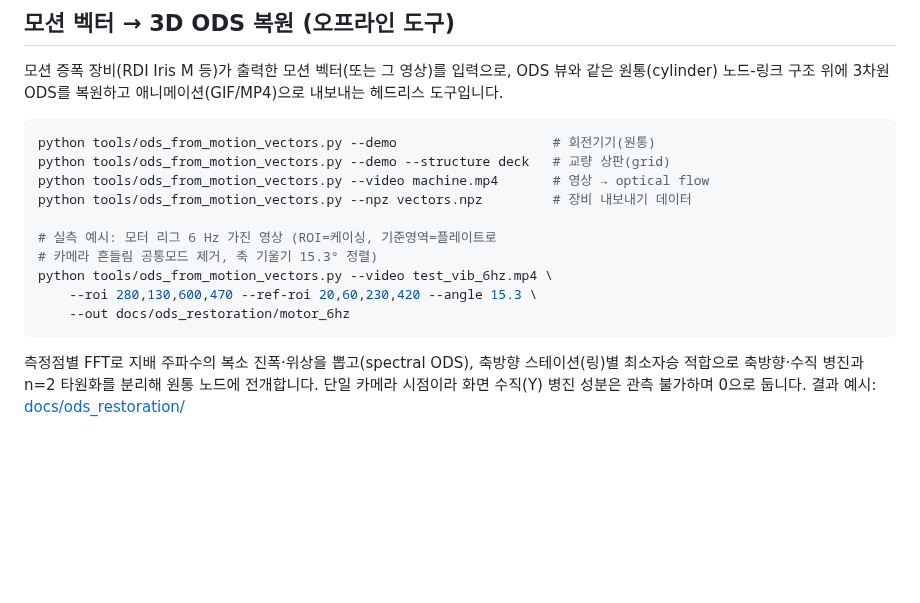
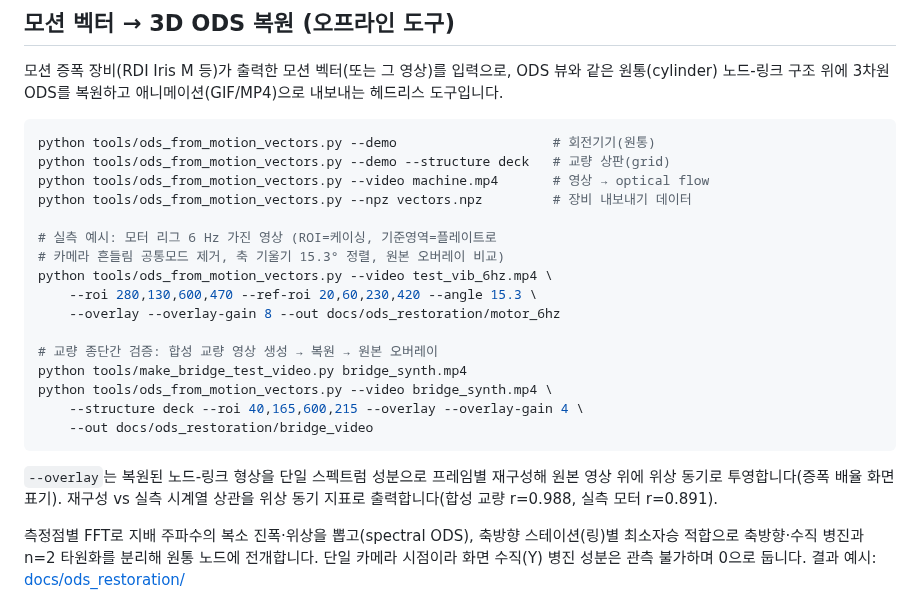
Before and after one commit to dnfl5345/VibraStudio, a Markdown page: README.md, the part around the change. Drawn GitHub-style; blank space fills up the shorter version.

````diff
--- a/README.md
+++ b/README.md
@@ -79,11 +79,21 @@ python tools/ods_from_motion_vectors.py --video machine.mp4       # 영상 → o
 python tools/ods_from_motion_vectors.py --npz vectors.npz         # 장비 내보내기 데이터
 
 # 실측 예시: 모터 리그 6 Hz 가진 영상 (ROI=케이싱, 기준영역=플레이트로
-# 카메라 흔들림 공통모드 제거, 축 기울기 15.3° 정렬)
+# 카메라 흔들림 공통모드 제거, 축 기울기 15.3° 정렬, 원본 오버레이 비교)
 python tools/ods_from_motion_vectors.py --video test_vib_6hz.mp4 \
     --roi 280,130,600,470 --ref-roi 20,60,230,420 --angle 15.3 \
-    --out docs/ods_restoration/motor_6hz
+    --overlay --overlay-gain 8 --out docs/ods_restoration/motor_6hz
+
+# 교량 종단간 검증: 합성 교량 영상 생성 → 복원 → 원본 오버레이
+python tools/make_bridge_test_video.py bridge_synth.mp4
+python tools/ods_from_motion_vectors.py --video bridge_synth.mp4 \
+    --structure deck --roi 40,165,600,215 --overlay --overlay-gain 4 \
+    --out docs/ods_restoration/bridge_video
 ```
+
+`--overlay`는 복원된 노드-링크 형상을 단일 스펙트럼 성분으로 프레임별 재구성해
+원본 영상 위에 위상 동기로 투영합니다(증폭 배율 화면 표기). 재구성 vs 실측
+시계열 상관을 위상 동기 지표로 출력합니다(합성 교량 r=0.988, 실측 모터 r=0.891).
 
 측정점별 FFT로 지배 주파수의 복소 진폭·위상을 뽑고(spectral ODS), 축방향
 스테이션(링)별 최소자승 적합으로 축방향·수직 병진과 n=2 타원화를 분리해
````
Also changed, not shown: docs/ods_restoration/bridge_video/ods_deck_restoration.gif (added), docs/ods_restoration/bridge_video/ods_deck_restoration_summary.png (added), 7 other files.
